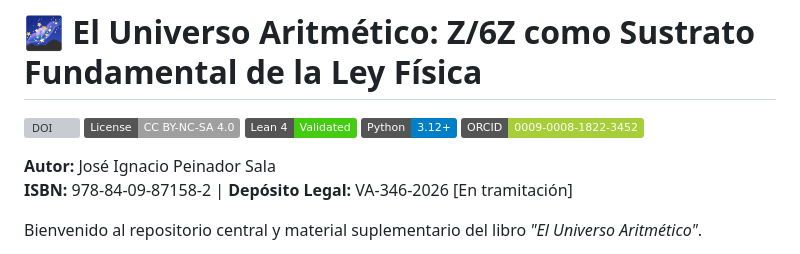
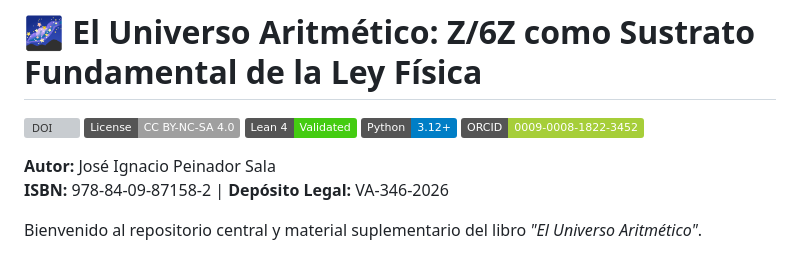
Before and after one commit to NachoPeinador/EL_UNIVERSO_ARITMETICO, a Markdown page: README.md, the part around the change. Rendered like a GitHub page; badges without logos; grey boxes are pictures that could not be loaded.

Commit message:
Update legal deposit information in README
Removed the '[En tramitación]' note from the legal deposit information.

```diff
--- a/README.md
+++ b/README.md
@@ -7,7 +7,7 @@
 [![ORCID](https://img.shields.io/badge/ORCID-0009--0008--1822--3452-A6CE39?style=flat&logo=orcid&logoColor=white)](https://orcid.org/0009-0008-1822-3452)
 
 **Autor:** José Ignacio Peinador Sala
-**ISBN:** 978-84-09-87158-2 | **Depósito Legal:** VA-346-2026 [En tramitación]
+**ISBN:** 978-84-09-87158-2 | **Depósito Legal:** VA-346-2026
 
 Bienvenido al repositorio central y material suplementario del libro *"El Universo Aritmético"*.
 
```
